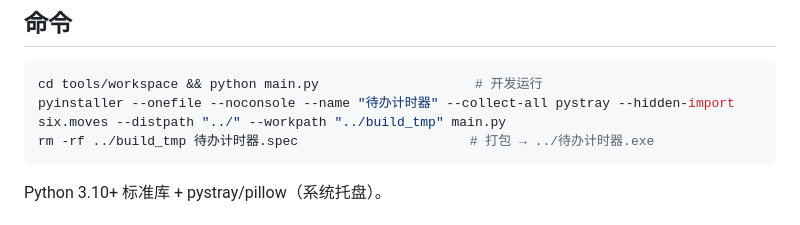
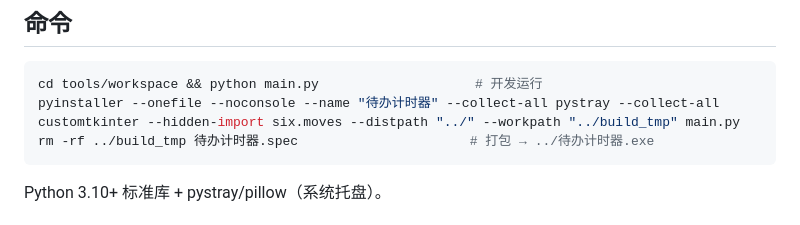
Before and after one commit to didiyal/schedule-tools, a Markdown page: CLAUDE.md, the part around the change. Drawn GitHub-style.

Commit message:
build(ui): 打包命令新增 --collect-all customtkinter

````diff
--- a/CLAUDE.md
+++ b/CLAUDE.md
@@ -4,7 +4,7 @@
 
 ```bash
 cd tools/workspace && python main.py                    # 开发运行
-pyinstaller --onefile --noconsole --name "待办计时器" --collect-all pystray --hidden-import six.moves --distpath "../" --workpath "../build_tmp" main.py
+pyinstaller --onefile --noconsole --name "待办计时器" --collect-all pystray --collect-all customtkinter --hidden-import six.moves --distpath "../" --workpath "../build_tmp" main.py
 rm -rf ../build_tmp 待办计时器.spec                      # 打包 → ../待办计时器.exe
 ```
 
````
